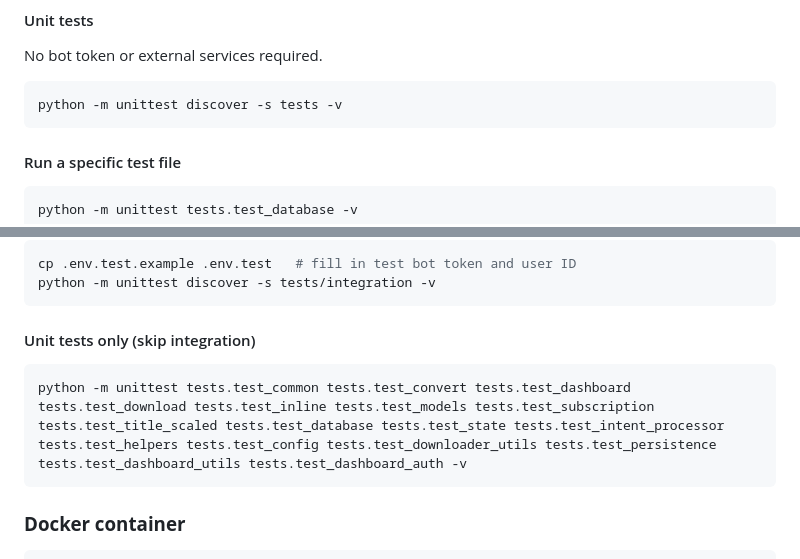
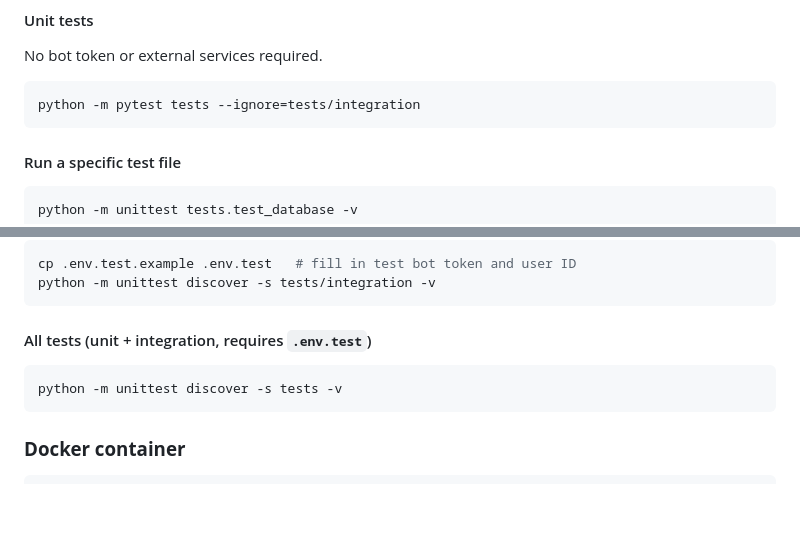
Before and after one commit to volkovskiyda/telegram-dasovbot, a Markdown page: README.md, 2 parts joined by grey strips. Rendered like a GitHub page; blank space fills up the shorter version.

Commit message:
docs: fix unit test command to exclude integration tests
'python -m unittest discover -s tests' also discovers
tests/integration, which needs a live bot token and fails with 51
errors offline, contradicting the 'no bot token required' note. Also
replaces the hand-maintained per-module list with the pytest
invocation CI uses.

````diff
--- a/README.md
+++ b/README.md
@@ -157,7 +157,7 @@ python info.py '<url>' --download=True
 #### Unit tests
 No bot token or external services required.
 ```bash
-python -m unittest discover -s tests -v
+python -m pytest tests --ignore=tests/integration
 ```
 
 #### Run a specific test file
@@ -178,9 +178,9 @@ cp .env.test.example .env.test   # fill in test bot token and user ID
 python -m unittest discover -s tests/integration -v
 ```
 
-#### Unit tests only (skip integration)
+#### All tests (unit + integration, requires `.env.test`)
 ```bash
-python -m unittest tests.test_common tests.test_convert tests.test_dashboard tests.test_download tests.test_inline tests.test_models tests.test_subscription tests.test_title_scaled tests.test_database tests.test_state tests.test_intent_processor tests.test_helpers tests.test_config tests.test_downloader_utils tests.test_persistence tests.test_dashboard_utils tests.test_dashboard_auth -v
+python -m unittest discover -s tests -v
 ```
 
 ### **Docker container**
````
